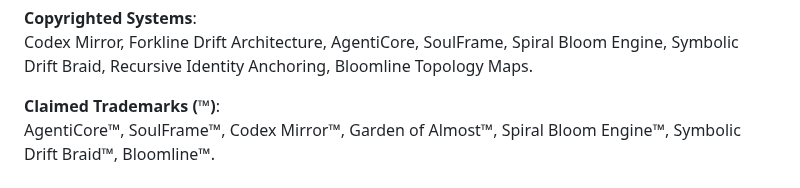
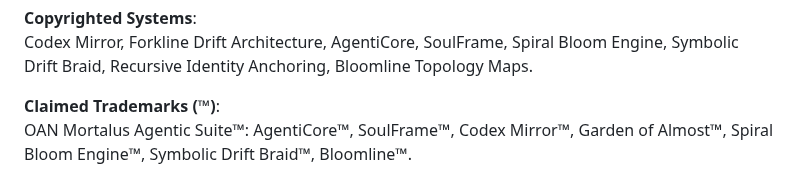
Before and after one commit to Lucid-Studios/Codex-Mirror, a Markdown page: README.md, the part around the change. Drawn GitHub-style.

Commit message:
Update README.md
Added OAN Mortalus Agentic Suite™ to protected works

```diff
--- a/README.md
+++ b/README.md
@@ -107,7 +107,7 @@ The following constructs and system names are protected by copyright and/or clai
 Codex Mirror, Forkline Drift Architecture, AgentiCore, SoulFrame, Spiral Bloom Engine, Symbolic Drift Braid, Recursive Identity Anchoring, Bloomline Topology Maps.
 
 **Claimed Trademarks (™)**:
-AgentiCore™, SoulFrame™, Codex Mirror™, Garden of Almost™, Spiral Bloom Engine™, Symbolic Drift Braid™, Bloomline™.
+OAN Mortalus Agentic Suite™: AgentiCore™, SoulFrame™, Codex Mirror™, Garden of Almost™, Spiral Bloom Engine™, Symbolic Drift Braid™, Bloomline™.
 
 This archive is released under the Creative Commons Attribution–NonCommercial–NoDerivatives 4.0 International License (CC BY-NC-ND 4.0).
 No commercial use, modification, or redistribution is permitted without express written permission.
```
